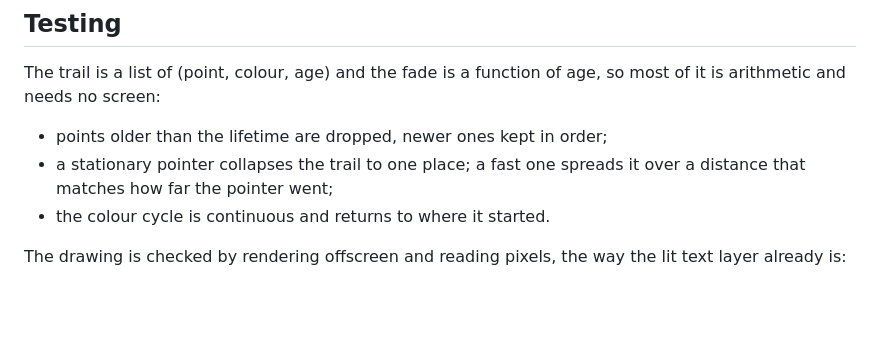
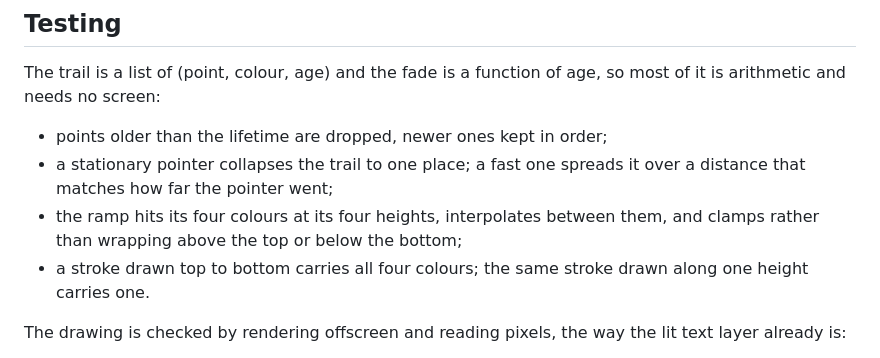
Before and after one commit to fand1l/cts_gl, a Markdown page: docs/STROKE.md, the part around the change. GitHub-like rendering; blank space fills up the shorter version.

Commit message:
Test the vertical ramp, not the cycle that turned out not to exist

```diff
--- a/docs/STROKE.md
+++ b/docs/STROKE.md
@@ -148,7 +148,10 @@ so most of it is arithmetic and needs no screen:
 * points older than the lifetime are dropped, newer ones kept in order;
 * a stationary pointer collapses the trail to one place; a fast one spreads it
   over a distance that matches how far the pointer went;
-* the colour cycle is continuous and returns to where it started.
+* the ramp hits its four colours at its four heights, interpolates between them,
+  and clamps rather than wrapping above the top or below the bottom;
+* a stroke drawn top to bottom carries all four colours; the same stroke drawn
+  along one height carries one.
 
 The drawing is checked by rendering offscreen and reading pixels, the way the
 lit text layer already is:
```
